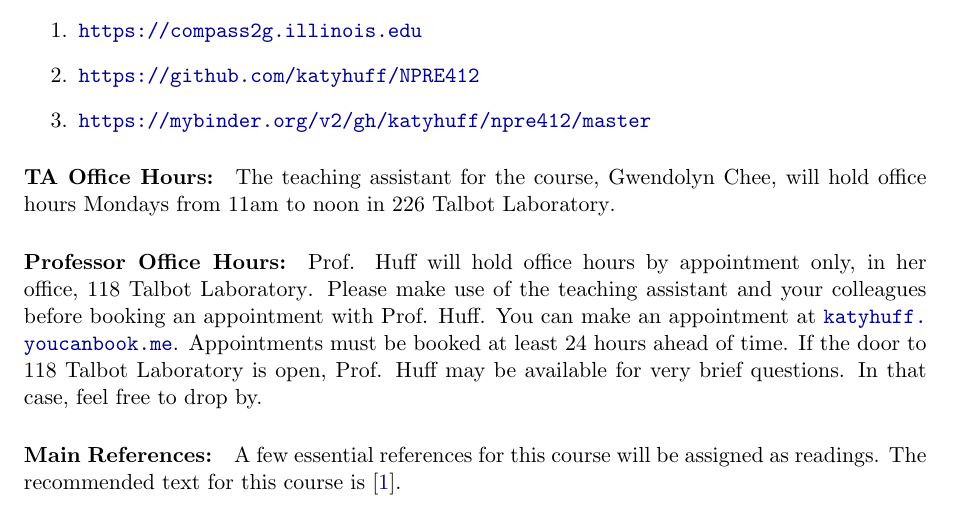
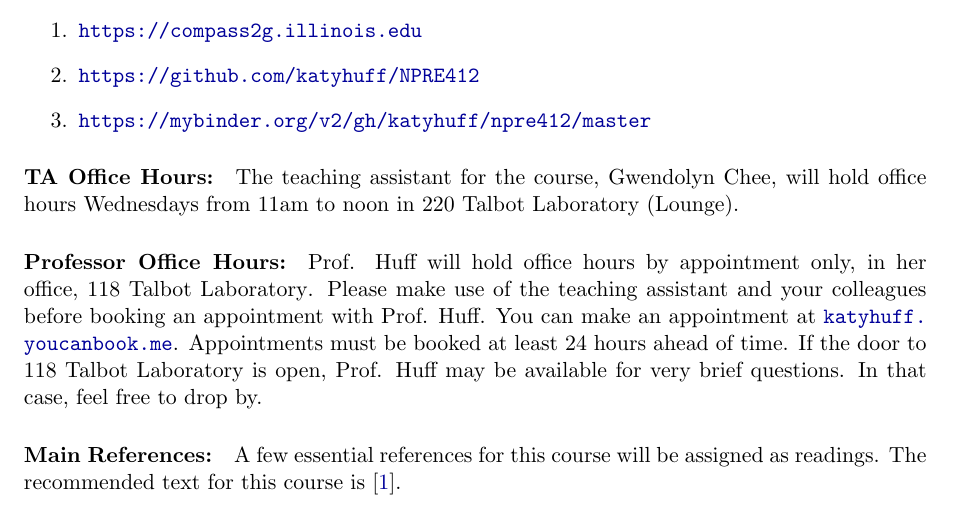
Before and after one commit to katyhuff/npre412, a LaTeX document (syllabus/syllabus.tex): part of page 1 of 5, cut so that both start at the same text. Compiled offline with pdfLaTeX.

Commit message:
changed office hours to wed

```diff
--- a/syllabus/syllabus.tex
+++ b/syllabus/syllabus.tex
@@ -43,10 +43,10 @@
 \newcommand{\CourseUniversity}{University of Illinois, Urbana-Champaign\xspace}%
 \newcommand{\TeachingAssistant}{Gwendolyn Chee\xspace}%
 \newcommand{\TAEmail}{Gwendolyn Chee\xspace}%
-\newcommand{\TAOfficeHourDays}{Mondays\xspace}%
+\newcommand{\TAOfficeHourDays}{Wednesdays\xspace}%
 \newcommand{\TAOfficeHourStart}{11am\xspace}%
 \newcommand{\TAOfficeHourEnd}{noon\xspace}%
-\newcommand{\TAOfficeHourPlace}{226 Talbot Laboratory\xspace}
+\newcommand{\TAOfficeHourPlace}{220 Talbot Laboratory (Lounge)\xspace}
 %\newcommand{\Course<++>}{<++>}
 %\newcommand{\Course<++>}{<++>}
 %%%%%%%%%%%%%%%%%%%%%%%%%%%%%%%%%%%%
```
Also changed, not shown: syllabus/syllabus.pdf.
